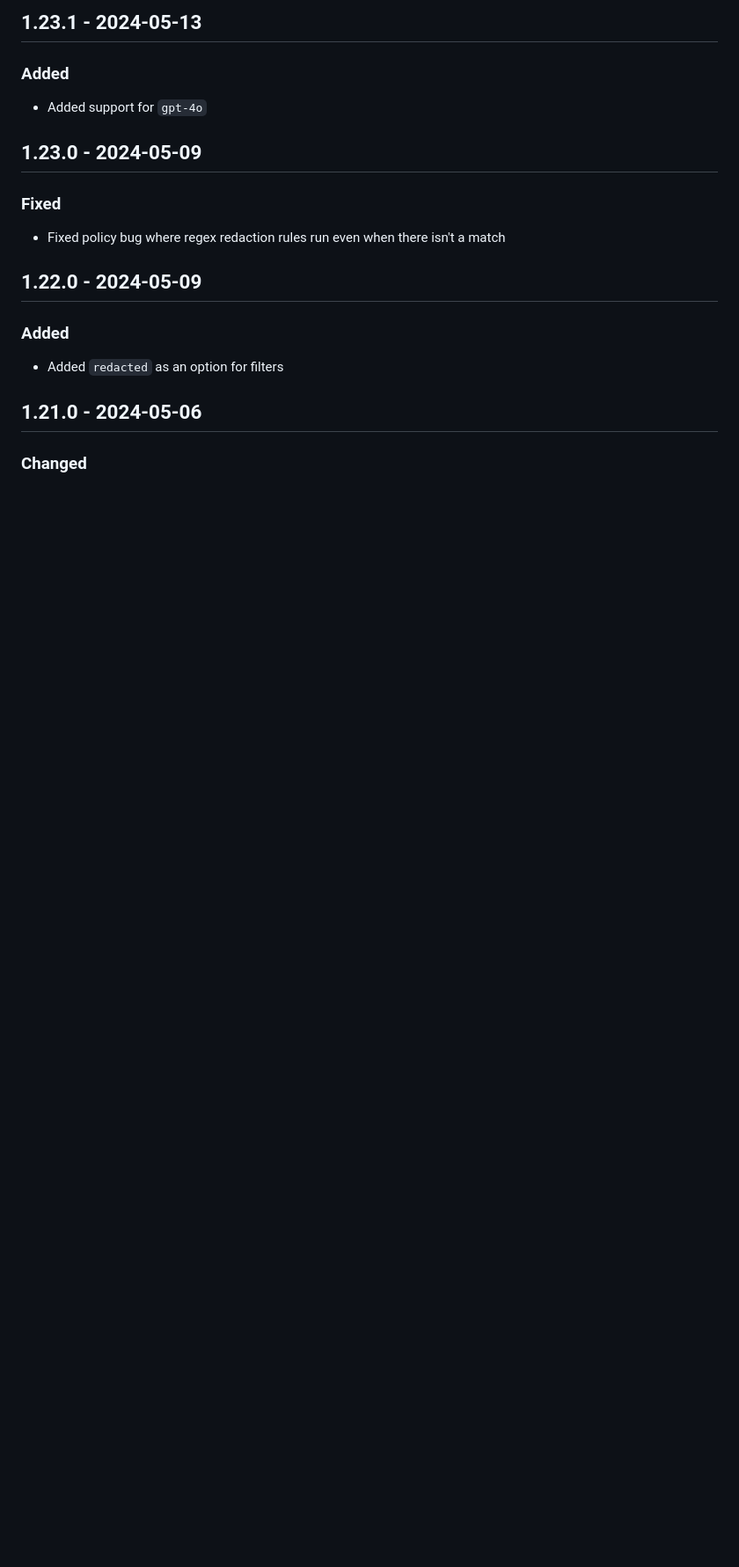
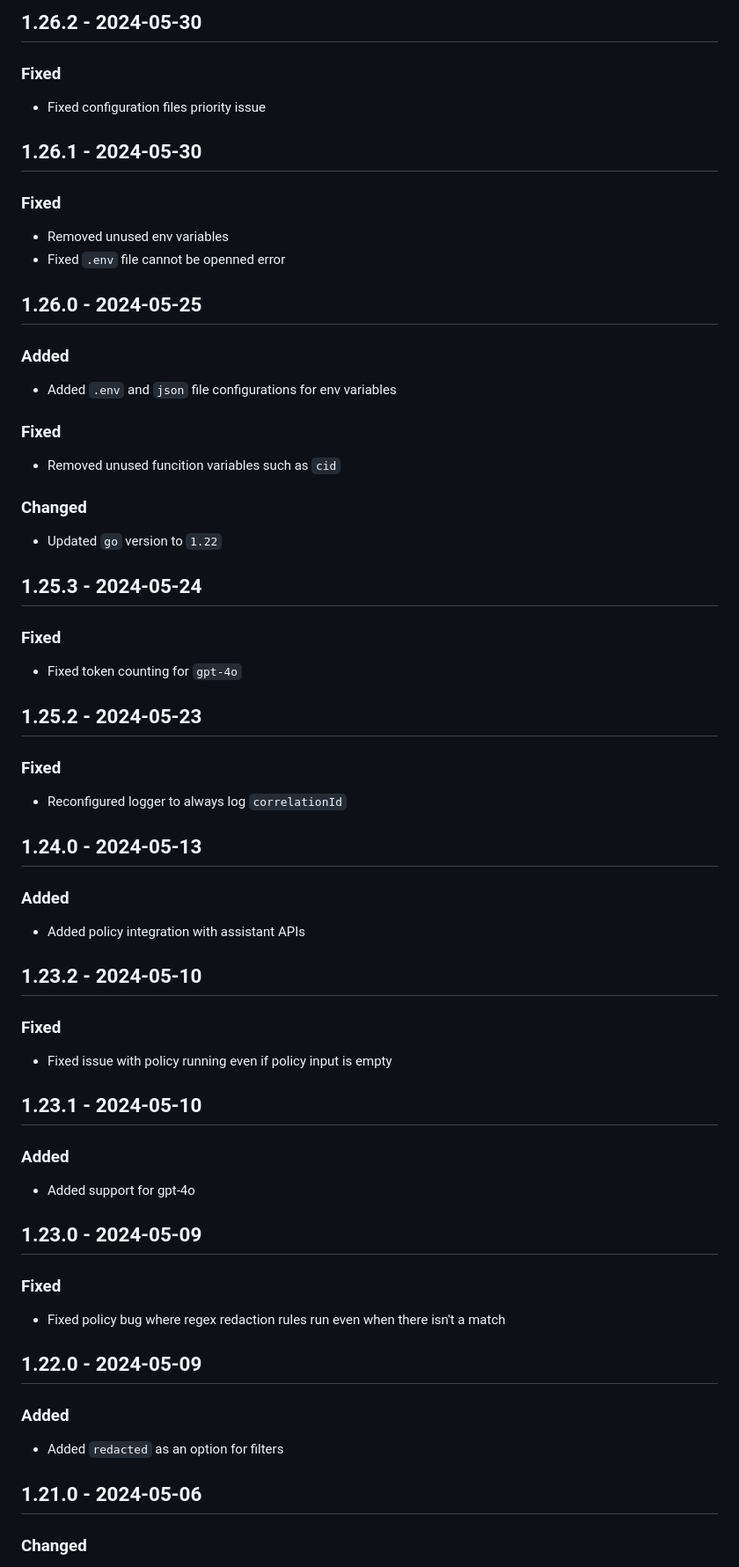
Before and after one commit to bricks-cloud/BricksLLM, a Markdown page: CHANGELOG.md, the part around the change. Shown: that part at 88% size. Drawn GitHub-style; blank space fills up the shorter version.

Commit message:
update CHANGELOG

```diff
--- a/CHANGELOG.md
+++ b/CHANGELOG.md
@@ -1,6 +1,41 @@
-## 1.23.1 - 2024-05-13
+## 1.26.2 - 2024-05-30
+### Fixed
+- Fixed configuration files priority issue
+
+## 1.26.1 - 2024-05-30
+### Fixed
+- Removed unused env variables
+- Fixed `.env` file cannot be openned error
+
+## 1.26.0 - 2024-05-25
 ### Added
-- Added support for `gpt-4o`
+- Added `.env` and `json` file configurations for env variables
+
+### Fixed
+- Removed unused funcition variables such as `cid`
+
+### Changed
+- Updated `go` version to `1.22`
+
+## 1.25.3 - 2024-05-24
+### Fixed
+- Fixed token counting for `gpt-4o`
+
+## 1.25.2 - 2024-05-23
+### Fixed
+- Reconfigured logger to always log `correlationId`
+
+## 1.24.0 - 2024-05-13
+### Added
+- Added policy integration with assistant APIs
+
+## 1.23.2 - 2024-05-10
+### Fixed
+- Fixed issue with policy running even if policy input is empty
+
+## 1.23.1 - 2024-05-10
+### Added
+- Added support for gpt-4o
 
 ## 1.23.0 - 2024-05-09
 ### Fixed
```
